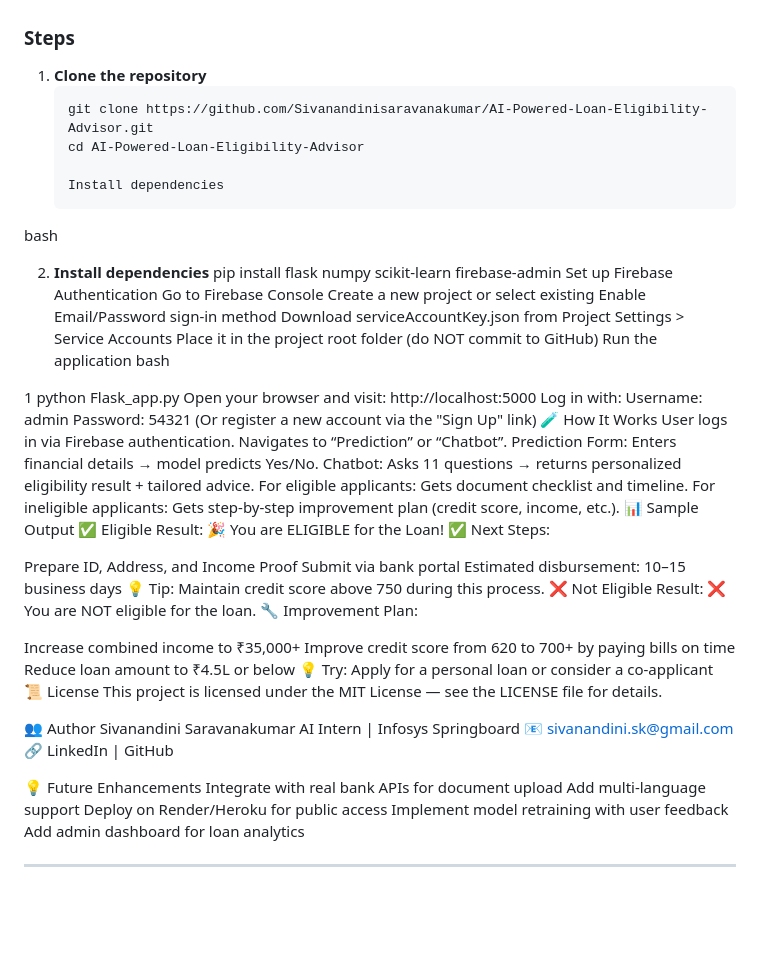
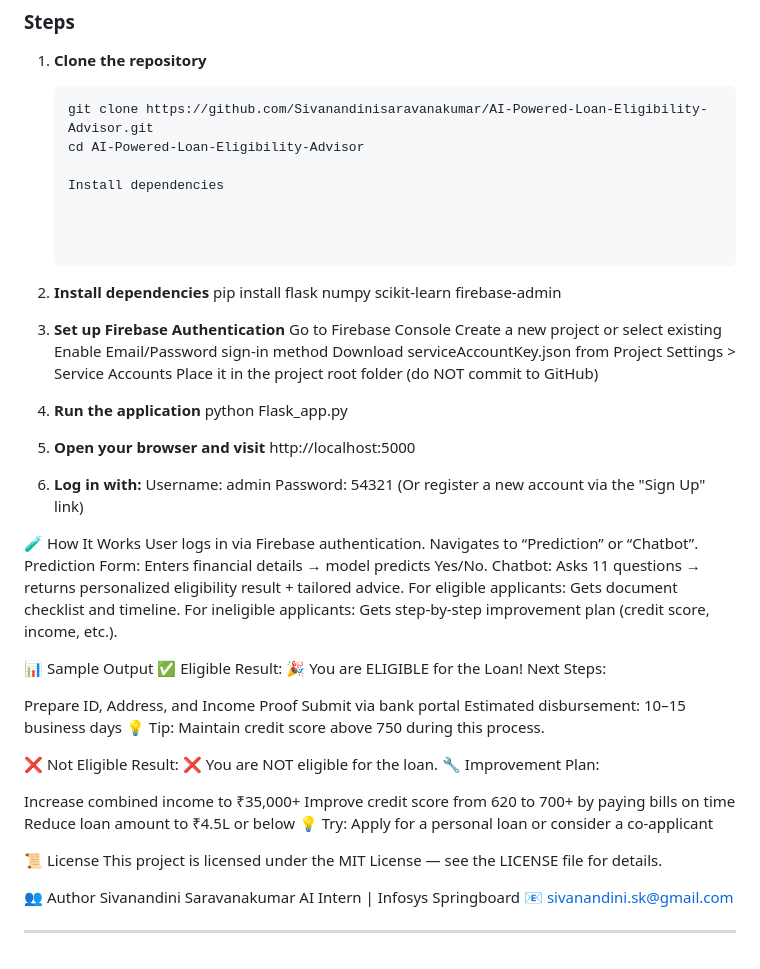
Before and after one commit to Sivanandinisaravanakumar/AI-Powered-Loan-Eligibility-Advisor, a Markdown page: README.md, the part around the change. Rendered like a GitHub page; blank space fills up the shorter version.

```diff
--- a/README.md
+++ b/README.md
@@ -97,29 +97,40 @@ AI-Powered-Loan-Eligibility-Advisor/
    cd AI-Powered-Loan-Eligibility-Advisor
 
    Install dependencies
-bash
+
 
 
 2. **Install dependencies**
 pip install flask numpy scikit-learn firebase-admin
-Set up Firebase Authentication
+
+
+
+3. **Set up Firebase Authentication**
 Go to Firebase Console
 Create a new project or select existing
 Enable Email/Password sign-in method
 Download serviceAccountKey.json from Project Settings > Service Accounts
 Place it in the project root folder (do NOT commit to GitHub)
-Run the application
-bash
 
 
-1
+
+4. **Run the application**
 python Flask_app.py
-Open your browser and visit:
+
+
+
+5. **Open your browser and visit**
 http://localhost:5000
-Log in with:
+
+
+
+6. **Log in with:**
 Username: admin
 Password: 54321
 (Or register a new account via the "Sign Up" link)
+
+
+
 🧪 How It Works
 User logs in via Firebase authentication.
 Navigates to “Prediction” or “Chatbot”.
@@ -127,15 +138,20 @@ Prediction Form: Enters financial details → model predicts Yes/No.
 Chatbot: Asks 11 questions → returns personalized eligibility result + tailored advice.
 For eligible applicants: Gets document checklist and timeline.
 For ineligible applicants: Gets step-by-step improvement plan (credit score, income, etc.).
+
+
+
 📊 Sample Output
 ✅ Eligible Result:
 🎉 You are ELIGIBLE for the Loan!
-✅ Next Steps:
+Next Steps:
 
 Prepare ID, Address, and Income Proof
 Submit via bank portal
 Estimated disbursement: 10–15 business days
 💡 Tip: Maintain credit score above 750 during this process.
+
+
 ❌ Not Eligible Result:
 ❌ You are NOT eligible for the loan.
 🔧 Improvement Plan:
@@ -144,22 +160,18 @@ Increase combined income to ₹35,000+
 Improve credit score from 620 to 700+ by paying bills on time
 Reduce loan amount to ₹4.5L or below
 💡 Try: Apply for a personal loan or consider a co-applicant
+
+
+
 📜 License
 This project is licensed under the MIT License — see the LICENSE file for details.
+
+
 
 👥 Author
 Sivanandini Saravanakumar
 AI Intern | Infosys Springboard
 📧 sivanandini.sk@gmail.com
-🔗 LinkedIn | GitHub
-
-💡 Future Enhancements
-Integrate with real bank APIs for document upload
-Add multi-language support
-Deploy on Render/Heroku for public access
-Implement model retraining with user feedback
-Add admin dashboard for loan analytics
-
 
 
 ---
```
